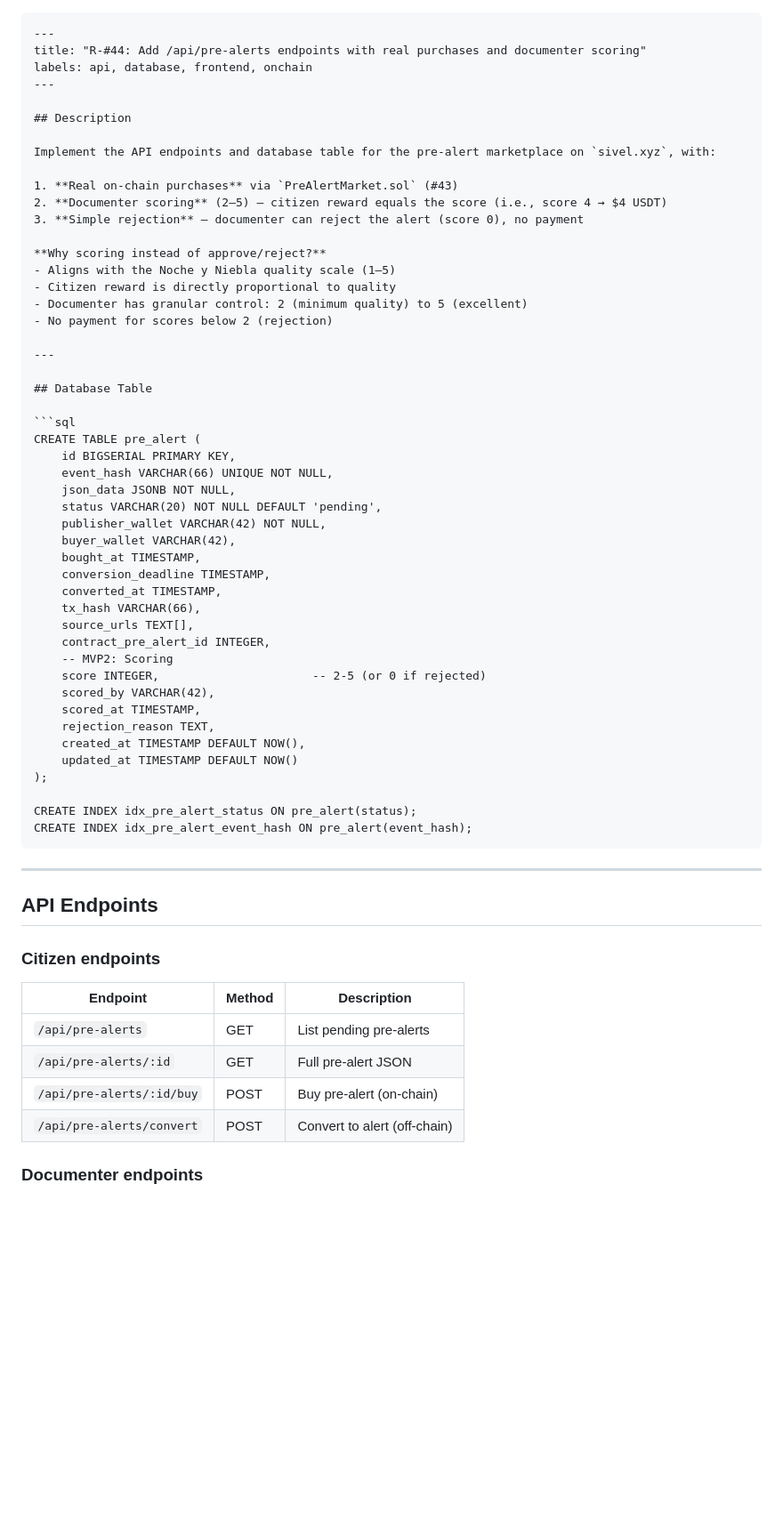
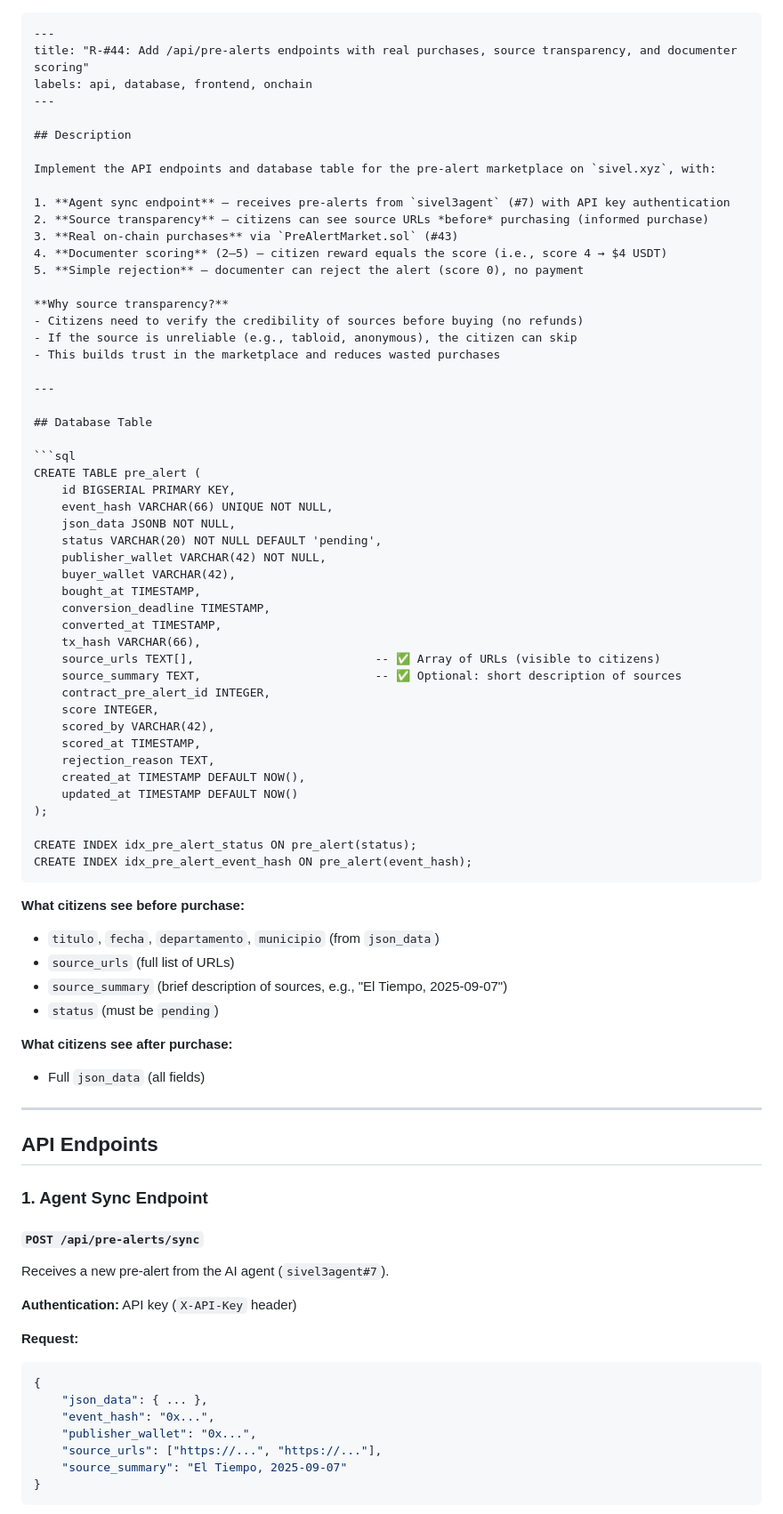
Before and after one commit to pasosdeJesus/sivel3, a Markdown page: REQ/44.md, the part around one of its changes. Shown at 89% size. Rendered like a GitHub page; blank space fills up the shorter version.

````diff
--- a/REQ/44.md
+++ b/REQ/44.md
@@ -1,6 +1,6 @@
 ```markdown
 ---
-title: "R-#44: Add /api/pre-alerts endpoints with real purchases and documenter scoring"
+title: "R-#44: Add /api/pre-alerts endpoints with real purchases, source transparency, and documenter scoring"
 labels: api, database, frontend, onchain
 ---
 
@@ -8,15 +8,16 @@ labels: api, database, frontend, onchain
 
 Implement the API endpoints and database table for the pre‑alert marketplace on `sivel.xyz`, with:
 
-1. **Real on‑chain purchases** via `PreAlertMarket.sol` (#43)
-2. **Documenter scoring** (2–5) – citizen reward equals the score (i.e., score 4 → $4 USDT)
-3. **Simple rejection** – documenter can reject the alert (score 0), no payment
+1. **Agent sync endpoint** – receives pre‑alerts from `sivel3agent` (#7) with API key authentication
+2. **Source transparency** – citizens can see source URLs *before* purchasing (informed purchase)
+3. **Real on‑chain purchases** via `PreAlertMarket.sol` (#43)
+4. **Documenter scoring** (2–5) – citizen reward equals the score (i.e., score 4 → $4 USDT)
+5. **Simple rejection** – documenter can reject the alert (score 0), no payment
 
-**Why scoring instead of approve/reject?**
-- Aligns with the Noche y Niebla quality scale (1–5)
-- Citizen reward is directly proportional to quality
-- Documenter has granular control: 2 (minimum quality) to 5 (excellent)
-- No payment for scores below 2 (rejection)
+**Why source transparency?**
+- Citizens need to verify the credibility of sources before buying (no refunds)
+- If the source is unreliable (e.g., tabloid, anonymous), the citizen can skip
+- This builds trust in the marketplace and reduces wasted purchases
 
 ---
 
@@ -34,10 +35,10 @@ CREATE TABLE pre_alert (
     conversion_deadline TIMESTAMP,
     converted_at TIMESTAMP,
     tx_hash VARCHAR(66),
-    source_urls TEXT[],
+    source_urls TEXT[],                          -- ✅ Array of URLs (visible to citizens)
+    source_summary TEXT,                         -- ✅ Optional: short description of sources
     contract_pre_alert_id INTEGER,
-    -- MVP2: Scoring
-    score INTEGER,                      -- 2-5 (or 0 if rejected)
+    score INTEGER,
     scored_by VARCHAR(42),
     scored_at TIMESTAMP,
     rejection_reason TEXT,
@@ -49,17 +50,35 @@ CREATE INDEX idx_pre_alert_status ON pre_alert(status);
 CREATE INDEX idx_pre_alert_event_hash ON pre_alert(event_hash);
 ```
 
+**What citizens see before purchase:**
+- `titulo`, `fecha`, `departamento`, `municipio` (from `json_data`)
+- `source_urls` (full list of URLs)
+- `source_summary` (brief description of sources, e.g., "El Tiempo, 2025-09-07")
+- `status` (must be `pending`)
+
+**What citizens see after purchase:**
+- Full `json_data` (all fields)
+
 ---
 
 ## API Endpoints
 
-### Citizen endpoints
+### 1. Agent Sync Endpoint
 
-| Endpoint | Method | Description |
-|----------|--------|-------------|
-| `/api/pre-alerts` | GET | List pending pre‑alerts |
-| `/api/pre-alerts/:id` | GET | Full pre‑alert JSON |
-| `/api/pre-alerts/:id/buy` | POST | Buy pre‑alert (on‑chain) |
-| `/api/pre-alerts/convert` | POST | Convert to alert (off‑chain) |
+#### `POST /api/pre-alerts/sync`
 
-### Documenter endpoints
+Receives a new pre‑alert from the AI agent (`sivel3agent#7`).
+
+**Authentication:** API key (`X-API-Key` header)
+
+**Request:**
+```json
+{
+    "json_data": { ... },
+    "event_hash": "0x...",
+    "publisher_wallet": "0x...",
+    "source_urls": ["https://...", "https://..."],
+    "source_summary": "El Tiempo, 2025-09-07"
+}
+```
+
````
Also changed, not shown: other parts of REQ/44.md (+196 -52 lines).
